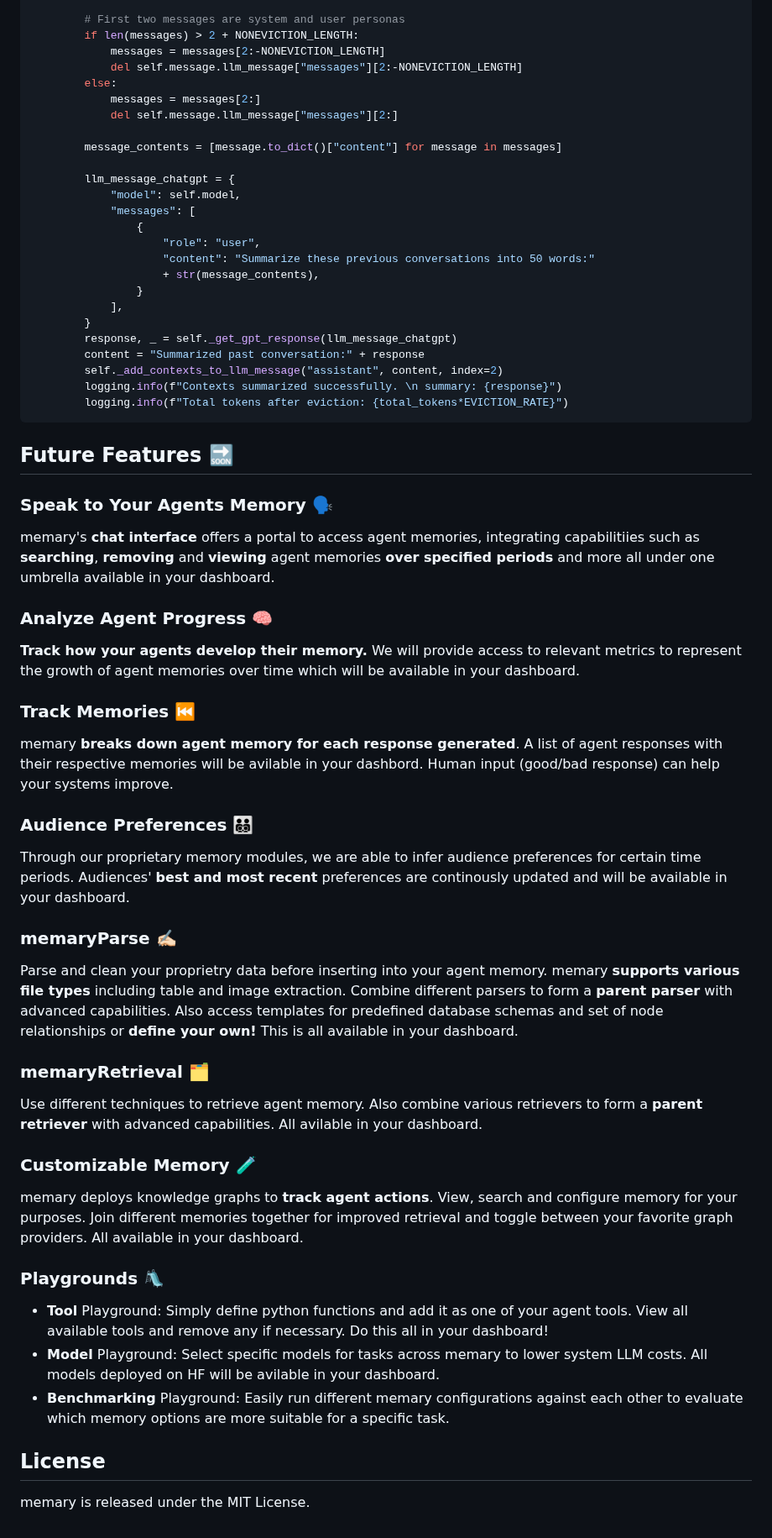
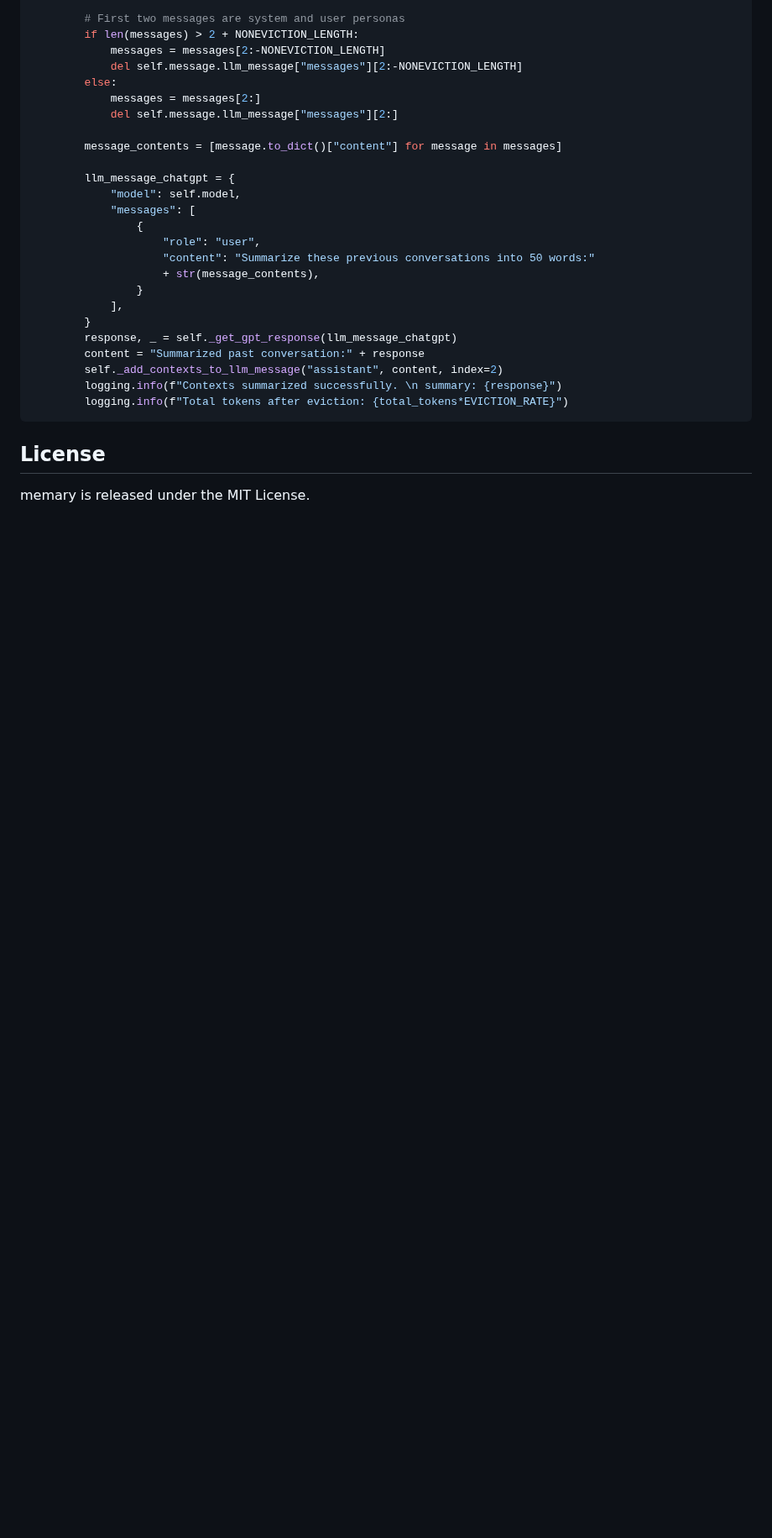
Before and after one commit to kingjulio8238/Memary, a Markdown page: README.md, the part around one of its changes. Shown at 84% size. GitHub-like rendering; blank space fills up the shorter version.

Commit message:
del future stuff (#60)
Removed unnecessary info in readme

````diff
--- a/README.md
+++ b/README.md
@@ -415,34 +400,6 @@ def _summarize_contexts(self, total_tokens: int):
         logging.info(f"Total tokens after eviction: {total_tokens*EVICTION_RATE}")
 ```
 
-## Future Features 🔜
-
-### Speak to Your Agents Memory 🗣️
-memary's **chat interface** offers a portal to access agent memories, integrating capabilitiies such as **searching**, **removing** and **viewing** agent memories **over specified periods** and more all under one umbrella available in your dashboard.
-
-### Analyze Agent Progress 🧠
-**Track how your agents develop their memory.** We will provide access to relevant metrics to represent the growth of agent memories over time which will be available in your dashboard.
-
-### Track Memories ⏮️
-memary **breaks down agent memory for each response generated**. A list of agent responses with their respective memories will be avilable in your dashbord. Human input (good/bad response) can help your systems improve.
-
-### Audience Preferences 🧑‍🧑‍🧒‍🧒
-Through our proprietary memory modules, we are able to infer audience preferences for certain time periods. Audiences' **best and most recent** preferences are continously updated and will be available in your dashboard.
-
-### memaryParse ✍🏻
-Parse and clean your proprietry data before inserting into your agent memory. memary **supports various file types** including table and image extraction. Combine different parsers to form a **parent parser** with advanced capabilities. Also access templates for predefined database schemas and set of node relationships or **define your own!** This is all available in your dashboard.
-
-### memaryRetrieval 🗂️
-Use different techniques to retrieve agent memory. Also combine various retrievers to form a **parent retriever** with advanced capabilities. All avilable in your dashboard.
-
-### Customizable Memory 🧪
-memary deploys knowledge graphs to **track agent actions**. View, search and configure memory for your purposes. Join different memories together for improved retrieval and toggle between your favorite graph providers. All available in your dashboard.
-
-### Playgrounds 🛝
-- **Tool** Playground: Simply define python functions and add it as one of your agent tools. View all available tools and remove any if necessary. Do this all in your dashboard!
-- **Model** Playground: Select specific models for tasks across memary to lower system LLM costs. All models deployed on HF will be avilable in your dashboard.
-- **Benchmarking** Playground: Easily run different memary configurations against each other to evaluate which memory options are more suitable for a specific task.
-
 ## License
 
 memary is released under the MIT License.
````
Also changed, not shown: other parts of README.md (+0 -15 lines).
